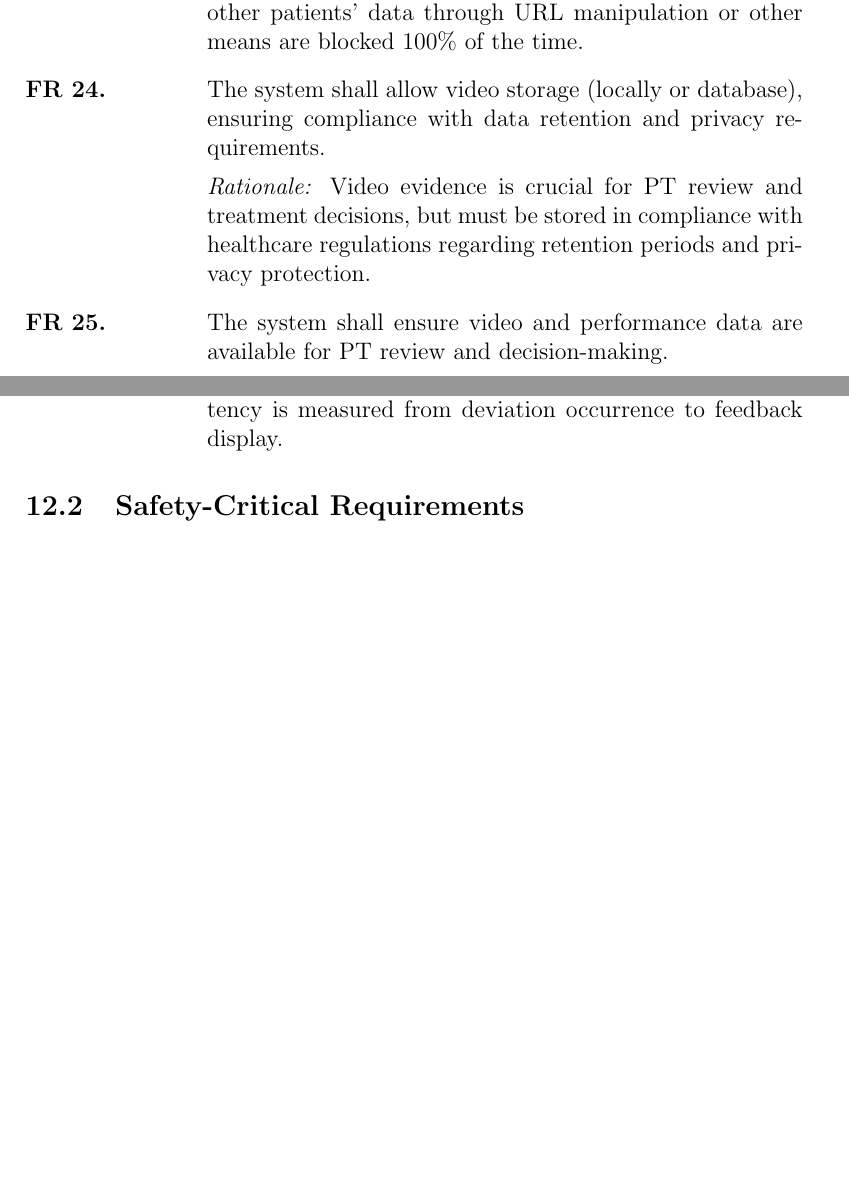
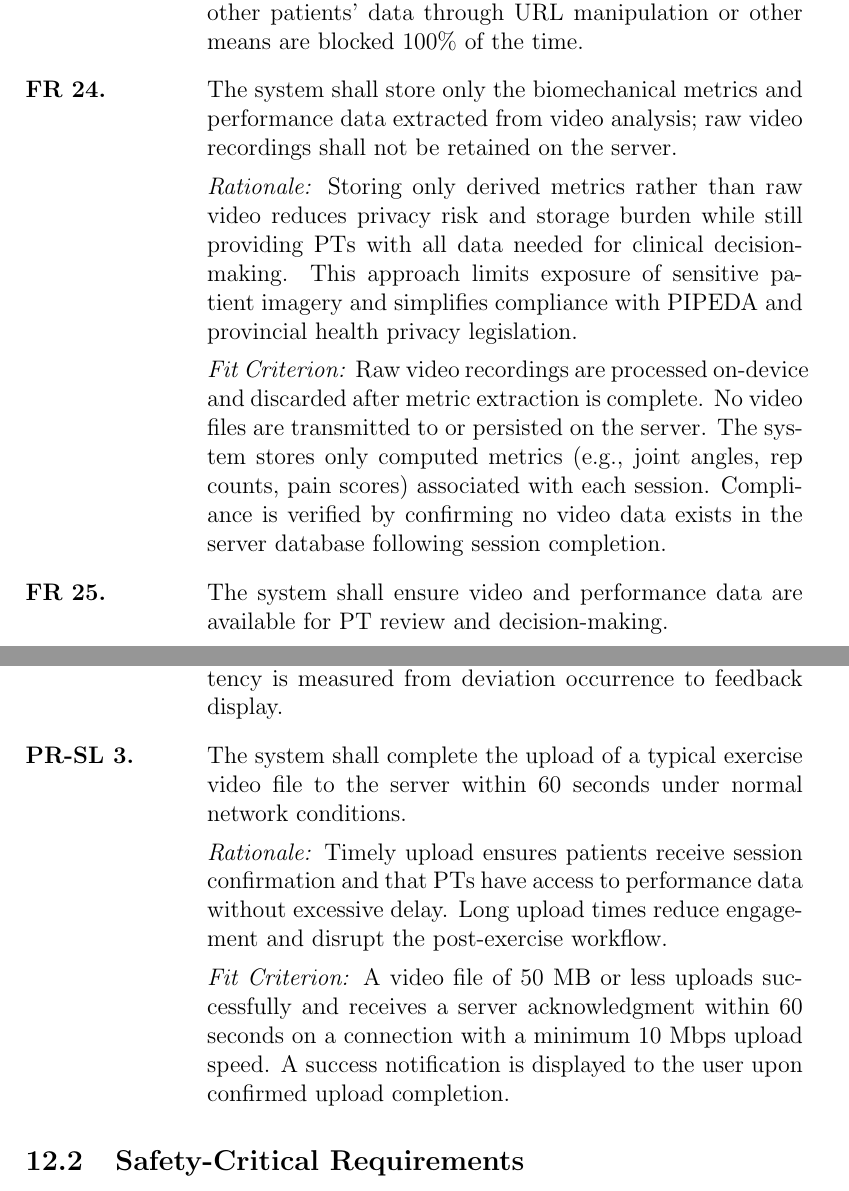
Before and after one commit to M9Huynh/technically-functional, a LaTeX document (docs/SRS/SRS.tex): two parts of pages 37 and 44 of 74 before the commit and two parts of pages 38 and 45 of 76 after it, joined at a grey line, cut so that both start at the same text, the shorter picture padded with empty space. Compiled offline with pdfLaTeX.

Commit message:
Update SRS: peer review fixes and title change

```diff
--- a/docs/SRS/SRS.tex
+++ b/docs/SRS/SRS.tex
@@ -588,8 +591,9 @@ Normal Flow: The exercise overview is stored in the user database tied to the us
 	\rationale{Data access restrictions protect patient privacy, comply with healthcare privacy regulations, and prevent unauthorized disclosure of sensitive medical information.}
 	\fitcrit{Patients can only view and interact with data associated with their own account. Attempts to access other patients' data through URL manipulation or other means are blocked 100\% of the time.}
 
-	\item[FR 24.] The system shall allow video storage (locally or database), ensuring compliance with data retention and privacy requirements.
-	\rationale{Video evidence is crucial for PT review and treatment decisions, but must be stored in compliance with healthcare regulations regarding retention periods and privacy protection.}
+	\item[FR 24.] The system shall store only the biomechanical metrics and performance data extracted from video analysis; raw video recordings shall not be retained on the server.
+	\rationale{Storing only derived metrics rather than raw video reduces privacy risk and storage burden while still providing PTs with all data needed for clinical decision-making. This approach limits exposure of sensitive patient imagery and simplifies compliance with PIPEDA and provincial health privacy legislation.}
+	\fitcrit{Raw video recordings are processed on-device and discarded after metric extraction is complete. No video files are transmitted to or persisted on the server. The system stores only computed metrics (e.g., joint angles, rep counts, pain scores) associated with each session. Compliance is verified by confirming no video data exists in the server database following session completion.}
 
 	\item[FR 25.] The system shall ensure video and performance data are available for PT review and decision-making.
 	\rationale{Timely access to performance data enables PTs to make informed clinical decisions, adjust treatment plans appropriately, and provide evidence-based care.}
@@ -685,7 +689,11 @@ N/A
 	\item[PR-SL 2.] The system shall process video feedback and deliver corrective cues within 1 second of detected motion.
 	\rationale{Real-time feedback requires minimal latency to be effective. Delayed feedback may occur after the patient has already moved to the next repetition, making corrections impossible to implement immediately.}
 	\fitcrit{From the moment a form deviation is detected in the video stream, corrective feedback (visual and audible) is delivered within 1 second in 95\% of cases. Latency is measured from deviation occurrence to feedback display.}
-\end{reqlist}
+
+	\item[PR-SL 3.] The system shall complete the upload of a typical exercise video file to the server within 60 seconds under normal network conditions.
+	\rationale{Timely upload ensures patients receive session confirmation and that PTs have access to performance data without excessive delay. Long upload times reduce engagement and disrupt the post-exercise workflow.}
+	\fitcrit{A video file of 50~MB or less uploads successfully and receives a server acknowledgment within 60 seconds on a connection with a minimum 10~Mbps upload speed. A success notification is displayed to the user upon confirmed upload completion.}
+	\end{reqlist}
 
 \subsection{Safety-Critical Requirements}
 \begin{reqlist}
```
Also changed, not shown: docs/SRS/SRS.tex (15 more changed lines).
